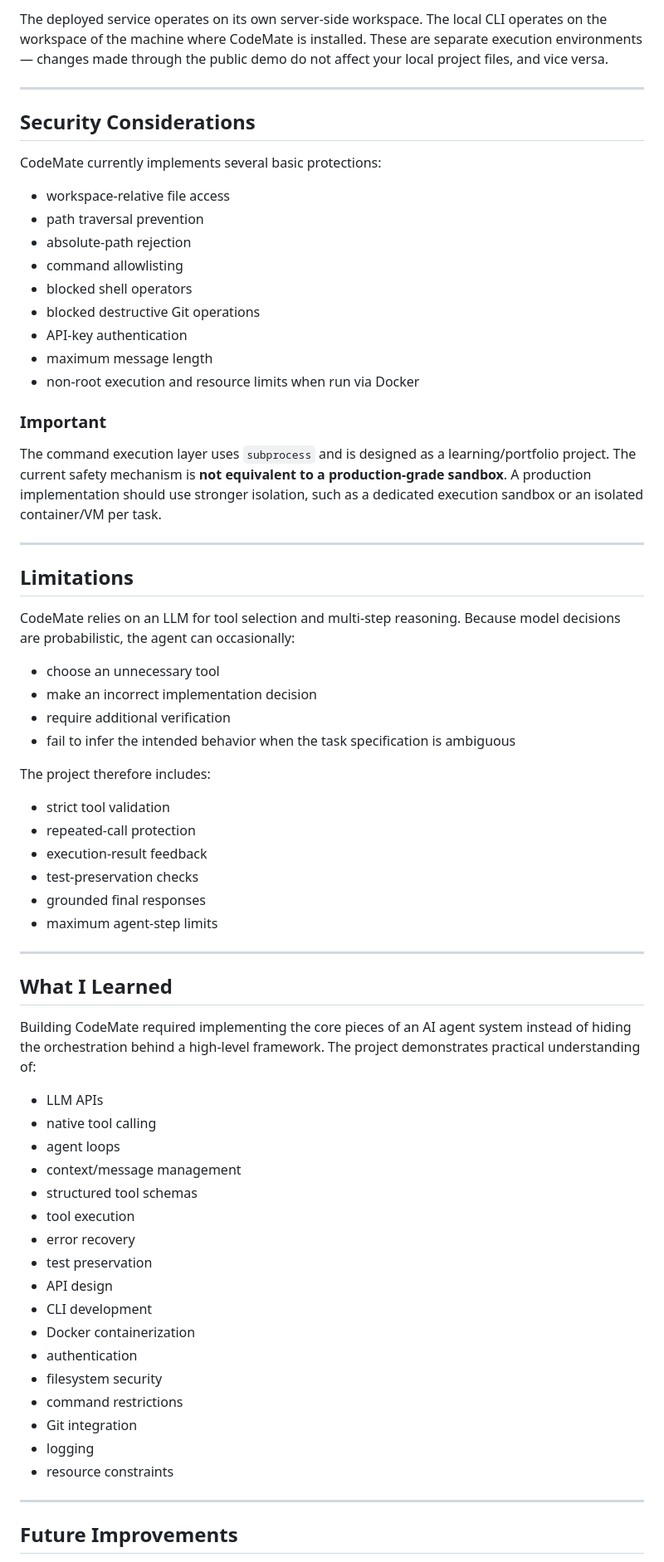
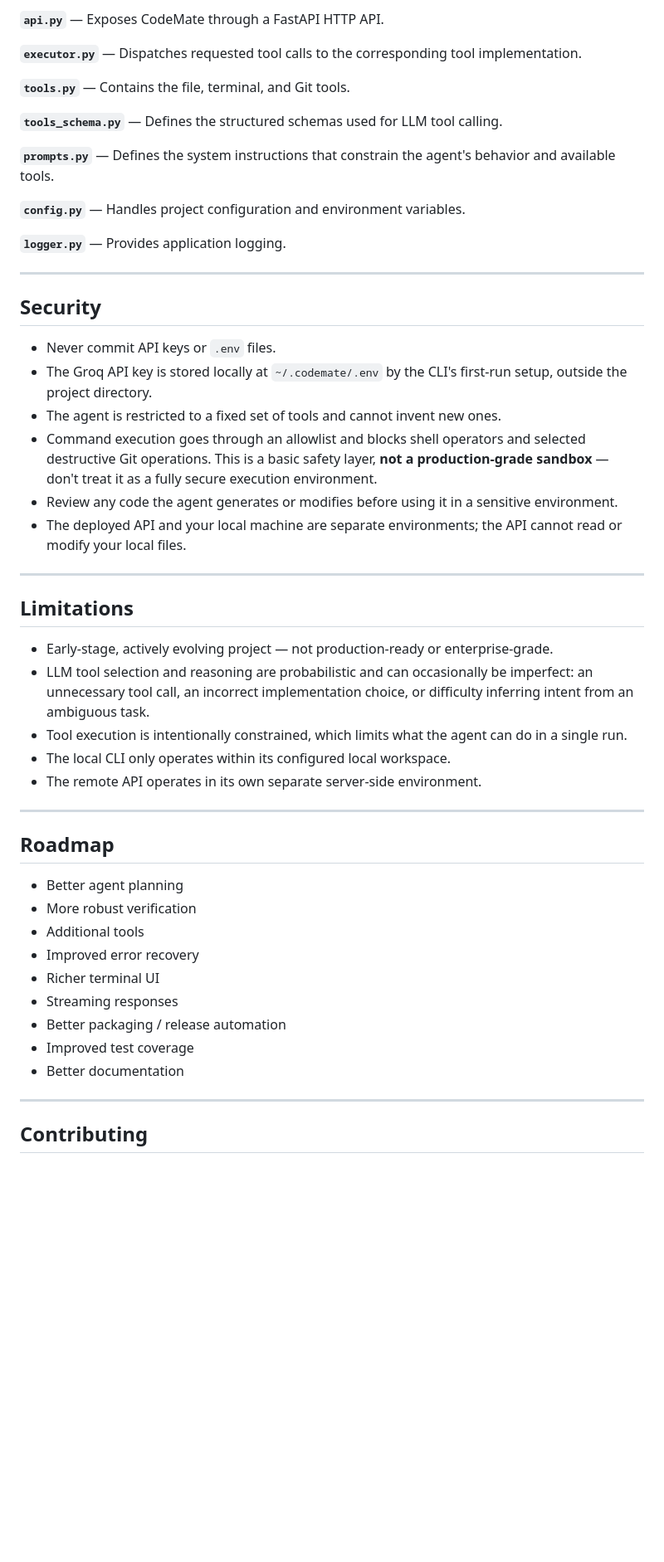
Before and after one commit to THEaanya09/Code-Mate, a Markdown page: README.md, the part around one of its changes. Shown at 83% size. Rendered like a GitHub page; blank space fills up the shorter version.

Commit message:
Refactor README for clarity and updated information
Removed unnecessary badges and updated project status and version information in README.

```diff
--- a/README.md
+++ b/README.md
@@ -502,71 +395,54 @@ GET  /docs
 
-The deployed service operates on its own server-side workspace. The local CLI operates on the workspace of the machine where CodeMate is installed. These are separate execution environments — changes made through the public demo do not affect your local project files, and vice versa.
+**`api.py`** — Exposes CodeMate through a FastAPI HTTP API.
+
+**`executor.py`** — Dispatches requested tool calls to the corresponding tool implementation.
+
+**`tools.py`** — Contains the file, terminal, and Git tools.
+
+**`tools_schema.py`** — Defines the structured schemas used for LLM tool calling.
+
+**`prompts.py`** — Defines the system instructions that constrain the agent's behavior and available tools.
+
+**`config.py`** — Handles project configuration and environment variables.
+
+**`logger.py`** — Provides application logging.
 
 ---
 
-## Security Considerations
+## Security
 
-CodeMate currently implements several basic protections:
-
-- workspace-relative file access
-- path traversal prevention
-- absolute-path rejection
-- command allowlisting
-- blocked shell operators
-- blocked destructive Git operations
-- API-key authentication
-- maximum message length
-- non-root execution and resource limits when run via Docker
-
-### Important
-
-The command execution layer uses `subprocess` and is designed as a learning/portfolio project. The current safety mechanism is **not equivalent to a production-grade sandbox**. A production implementation should use stronger isolation, such as a dedicated execution sandbox or an isolated container/VM per task.
+- Never commit API keys or `.env` files.
+- The Groq API key is stored locally at `~/.codemate/.env` by the CLI's first-run setup, outside the project directory.
+- The agent is restricted to a fixed set of tools and cannot invent new ones.
+- Command execution goes through an allowlist and blocks shell operators and selected destructive Git operations. This is a basic safety layer, **not a production-grade sandbox** — don't treat it as a fully secure execution environment.
+- Review any code the agent generates or modifies before using it in a sensitive environment.
+- The deployed API and your local machine are separate environments; the API cannot read or modify your local files.
 
 ---
 
 ## Limitations
 
-CodeMate relies on an LLM for tool selection and multi-step reasoning. Because model decisions are probabilistic, the agent can occasionally:
-
-- choose an unnecessary tool
-- make an incorrect implementation decision
-- require additional verification
-- fail to infer the intended behavior when the task specification is ambiguous
-
-The project therefore includes:
-
-- strict tool validation
-- repeated-call protection
-- execution-result feedback
-- test-preservation checks
-- grounded final responses
-- maximum agent-step limits
+- Early-stage, actively evolving project — not production-ready or enterprise-grade.
+- LLM tool selection and reasoning are probabilistic and can occasionally be imperfect: an unnecessary tool call, an incorrect implementation choice, or difficulty inferring intent from an ambiguous task.
+- Tool execution is intentionally constrained, which limits what the agent can do in a single run.
+- The local CLI only operates within its configured local workspace.
+- The remote API operates in its own separate server-side environment.
 
 ---
 
-## What I Learned
+## Roadmap
 
-Building CodeMate required implementing the core pieces of an AI agent system instead of hiding the orchestration behind a high-level framework. The project demonstrates practical understanding of:
-
-- LLM APIs
-- native tool calling
-- agent loops
-- context/message management
-- structured tool schemas
-- tool execution
-- error recovery
-- test preservation
-- API design
-- CLI development
-- Docker containerization
-- authentication
-- filesystem security
-- command restrictions
-- Git integration
-- logging
-- resource constraints
+- Better agent planning
+- More robust verification
+- Additional tools
+- Improved error recovery
+- Richer terminal UI
+- Streaming responses
+- Better packaging / release automation
+- Improved test coverage
+- Better documentation
 
 ---
 
-## Future Improvements
+## Contributing
 
```
Also changed, not shown: other parts of README.md (+220 -345 lines).
